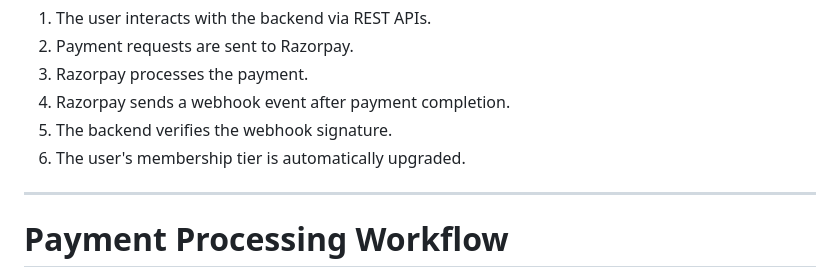
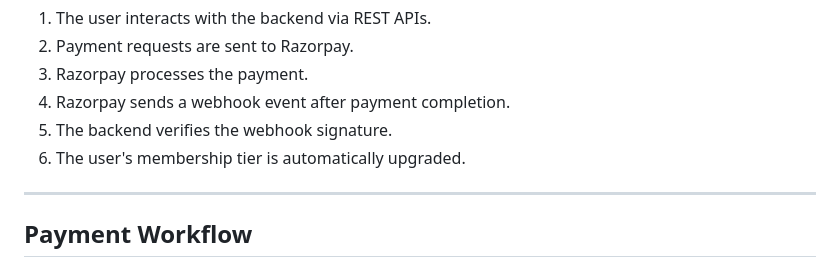
Before and after one commit to ashpb07/subscription-api-drf, a Markdown page: README.md, the part around one of its changes. Drawn GitHub-style.

````diff
--- a/README.md
+++ b/README.md
@@ -42,8 +42,7 @@ Users --> Database
 6. The user's membership tier is automatically upgraded.
 
 ---
-
-# Payment Processing Workflow
+## Payment Workflow
 
 ```mermaid
 sequenceDiagram
````
Also changed, not shown: other parts of README.md (+4 -6 lines).
